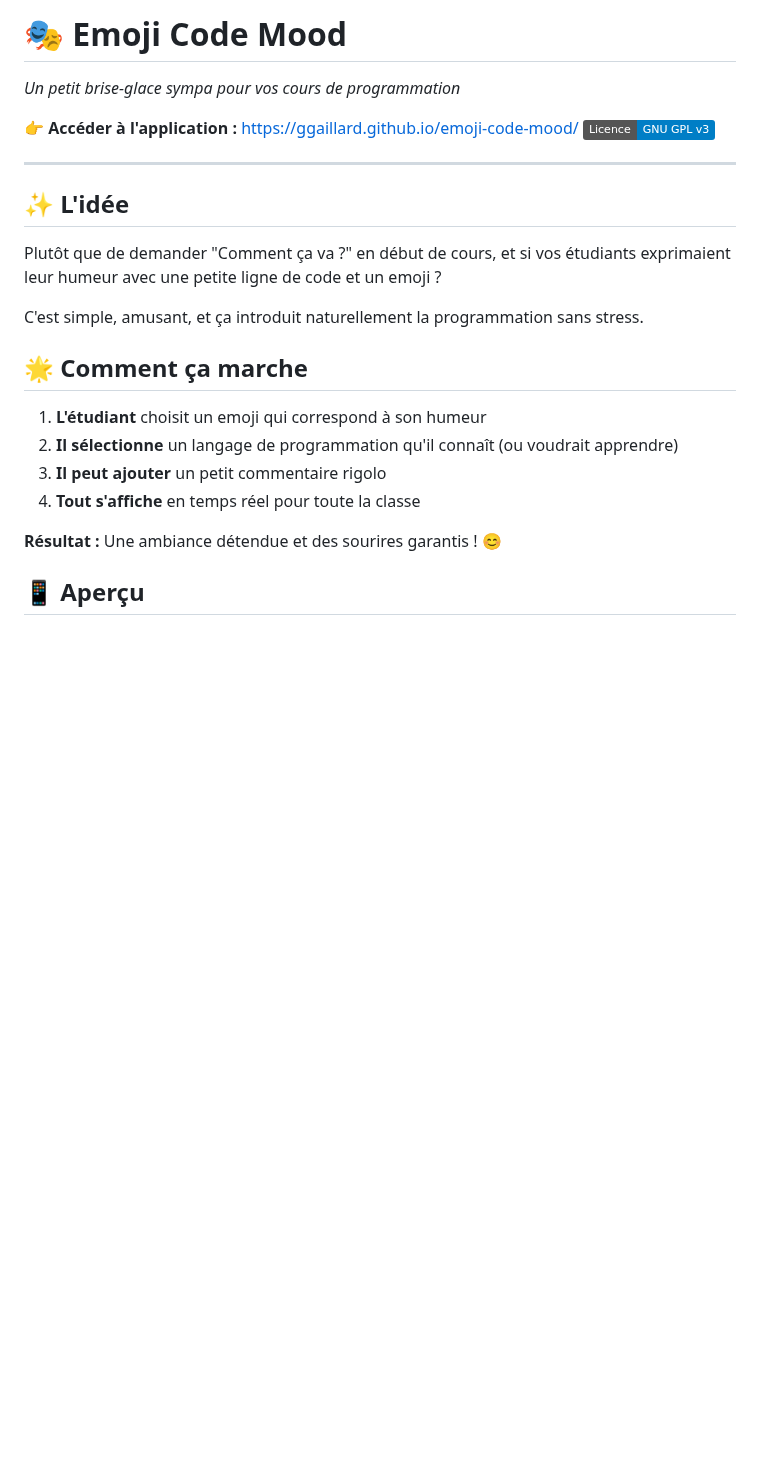
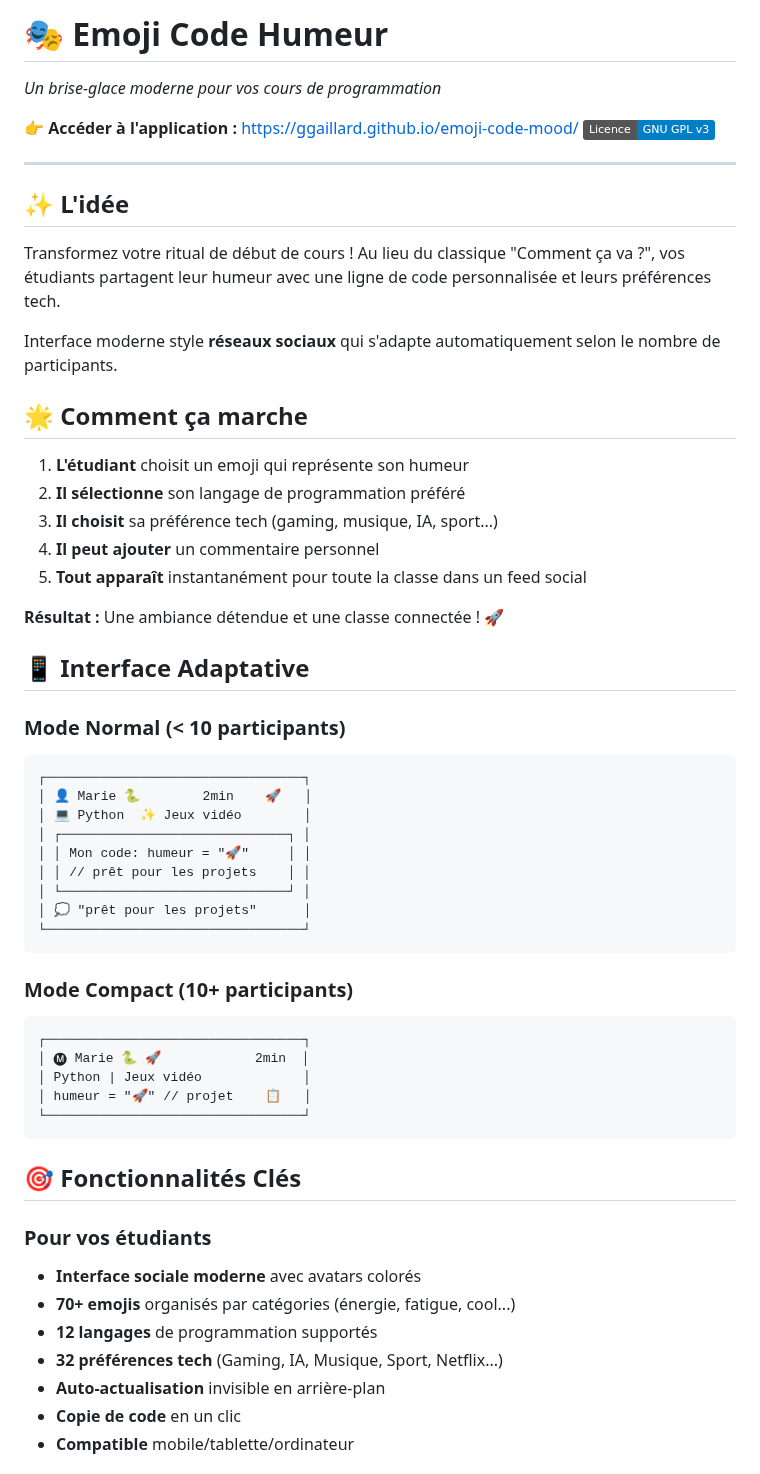
Before and after one commit to nayl11/emoji-code-mood, a Markdown page: README.md, the part around one of its changes. GitHub-like rendering; badges without logos; blank space fills up the shorter version.

````diff
--- a/README.md
+++ b/README.md
@@ -1,6 +1,6 @@
-# 🎭 Emoji Code Mood
+# 🎭 Emoji Code Humeur
 
-*Un petit brise-glace sympa pour vos cours de programmation*
+*Un brise-glace moderne pour vos cours de programmation*
 
 👉 **Accéder à l'application :** [https://ggaillard.github.io/emoji-code-mood/](https://ggaillard.github.io/emoji-code-mood/)
 [![Licence](https://img.shields.io/badge/Licence-GNU_GPL_v3-blue)](LICENSE)
@@ -9,17 +9,52 @@
 
 ## ✨ L'idée
 
-Plutôt que de demander "Comment ça va ?" en début de cours, et si vos étudiants exprimaient leur humeur avec une petite ligne de code et un emoji ?
+Transformez votre ritual de début de cours ! Au lieu du classique "Comment ça va ?", vos étudiants partagent leur humeur avec une ligne de code personnalisée et leurs préférences tech.
 
-C'est simple, amusant, et ça introduit naturellement la programmation sans stress.
+Interface moderne style **réseaux sociaux** qui s'adapte automatiquement selon le nombre de participants.
 
 ## 🌟 Comment ça marche
 
-1. **L'étudiant** choisit un emoji qui correspond à son humeur
-2. **Il sélectionne** un langage de programmation qu'il connaît (ou voudrait apprendre)
-3. **Il peut ajouter** un petit commentaire rigolo
-4. **Tout s'affiche** en temps réel pour toute la classe
+1. **L'étudiant** choisit un emoji qui représente son humeur
+2. **Il sélectionne** son langage de programmation préféré
+3. **Il choisit** sa préférence tech (gaming, musique, IA, sport...)
+4. **Il peut ajouter** un commentaire personnel
+5. **Tout apparaît** instantanément pour toute la classe dans un feed social
 
-**Résultat :** Une ambiance détendue et des sourires garantis ! 😊
+**Résultat :** Une ambiance détendue et une classe connectée ! 🚀
 
-## 📱 Aperçu
+## 📱 Interface Adaptative
+
+### Mode Normal (< 10 participants)
+```
+┌─────────────────────────────────┐
+│ 👤 Marie 🐍        2min    🚀   │
+│ 💻 Python  ✨ Jeux vidéo        │
+│ ┌─────────────────────────────┐ │
+│ │ Mon code: humeur = "🚀"     │ │
+│ │ // prêt pour les projets    │ │
+│ └─────────────────────────────┘ │
+│ 💭 "prêt pour les projets"      │
+└─────────────────────────────────┘
+```
+
+### Mode Compact (10+ participants)
+```
+┌─────────────────────────────────┐
+│ 🅜 Marie 🐍 🚀            2min  │
+│ Python | Jeux vidéo             │
+│ humeur = "🚀" // projet    📋   │
+└─────────────────────────────────┘
+```
+
+## 🎯 Fonctionnalités Clés
+
+### Pour vos étudiants
+- **Interface sociale moderne** avec avatars colorés
+- **70+ emojis** organisés par catégories (énergie, fatigue, cool...)
+- **12 langages** de programmation supportés
+- **32 préférences tech** (Gaming, IA, Musique, Sport, Netflix...)
+- **Auto-actualisation** invisible en arrière-plan
+- **Copie de code** en un clic
+- **Compatible** mobile/tablette/ordinateur
+
````
Also changed, not shown: other parts of README.md (+95 -85 lines).
